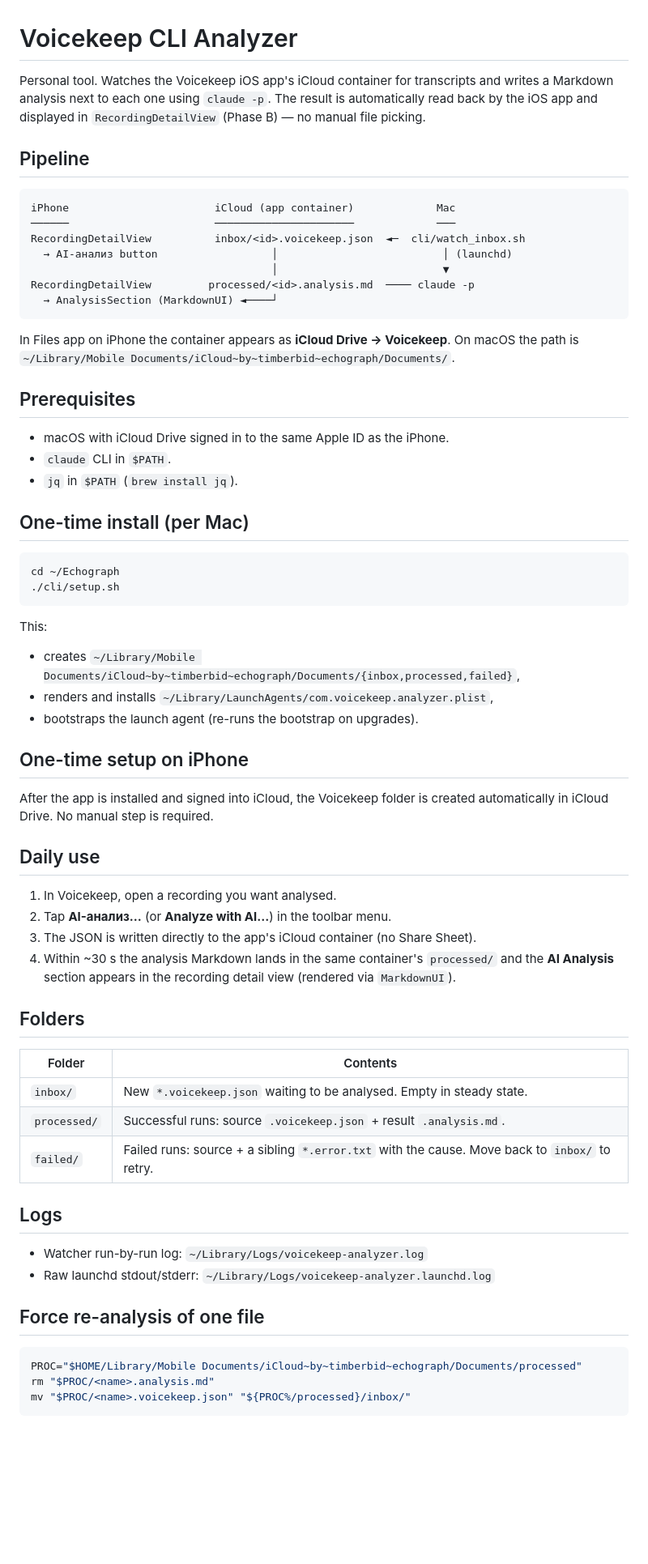
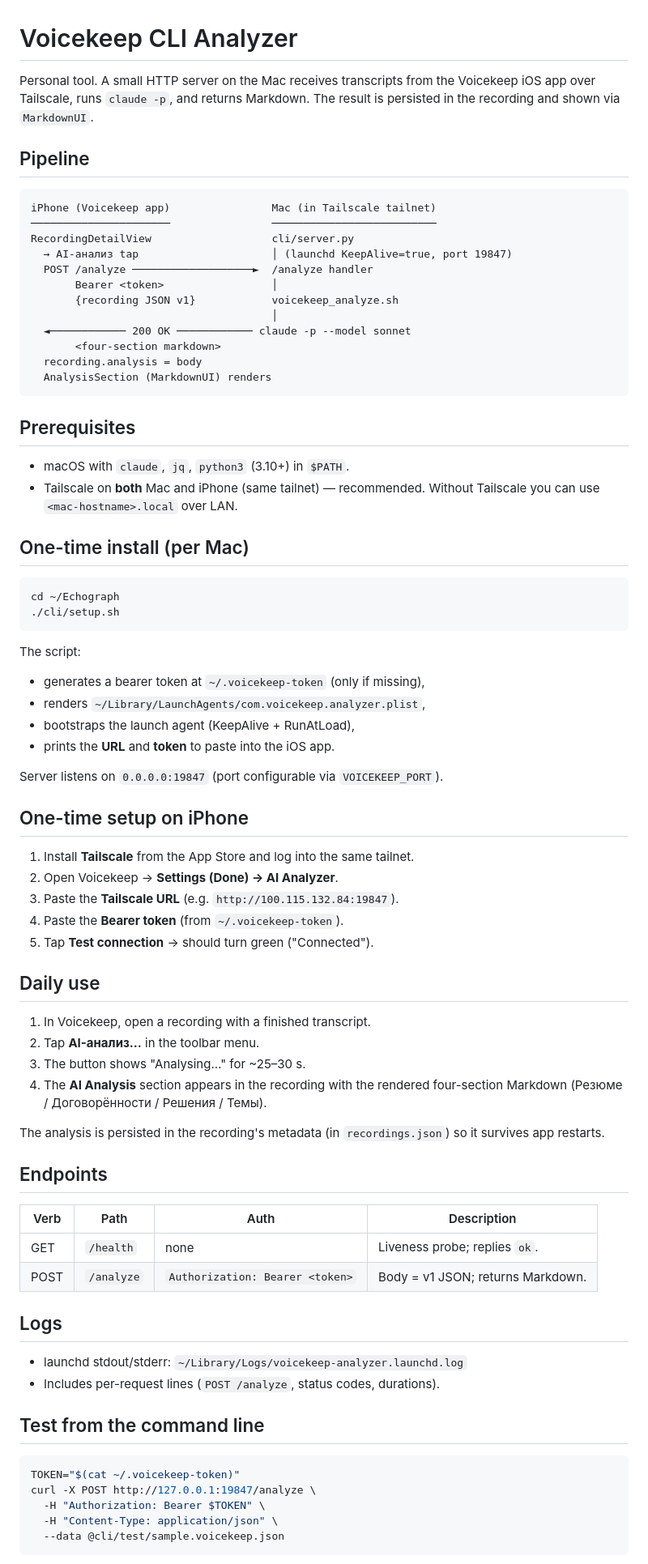
Before and after one commit to iGrKukan/Echograph, a Markdown page: cli/README.md, the part around one of its changes. Shown at 81% size. GitHub-like rendering; blank space fills up the shorter version.

Commit message:
docs: README + spec for Phase C HTTP transport (Phase B superseded)

````diff
--- a/cli/README.md
+++ b/cli/README.md
@@ -1,30 +1,31 @@
 # Voicekeep CLI Analyzer
 
-Personal tool. Watches the Voicekeep iOS app's iCloud container for
-transcripts and writes a Markdown analysis next to each one using
-`claude -p`. The result is automatically read back by the iOS app and
-displayed in `RecordingDetailView` (Phase B) — no manual file picking.
+Personal tool. A small HTTP server on the Mac receives transcripts from the
+Voicekeep iOS app over Tailscale, runs `claude -p`, and returns Markdown.
+The result is persisted in the recording and shown via `MarkdownUI`.
 
 ## Pipeline
 
 ```
-iPhone                       iCloud (app container)             Mac
-──────                       ──────────────────────             ───
-RecordingDetailView          inbox/<id>.voicekeep.json  ◄─  cli/watch_inbox.sh
-  → AI-анализ button                  │                          │ (launchd)
-                                      │                          ▼
-RecordingDetailView         processed/<id>.analysis.md  ──── claude -p
-  → AnalysisSection (MarkdownUI) ◄────┘
+iPhone (Voicekeep app)                Mac (in Tailscale tailnet)
+──────────────────────                ──────────────────────────
+RecordingDetailView                   cli/server.py
+  → AI-анализ tap                     │ (launchd KeepAlive=true, port 19847)
+  POST /analyze ───────────────────►  /analyze handler
+       Bearer <token>                 │
+       {recording JSON v1}            voicekeep_analyze.sh
+                                      │
+  ◄──────────── 200 OK ──────────── claude -p --model sonnet
+       <four-section markdown>
+  recording.analysis = body
+  AnalysisSection (MarkdownUI) renders
 ```
-
-In Files app on iPhone the container appears as **iCloud Drive → Voicekeep**.
-On macOS the path is `~/Library/Mobile Documents/iCloud~by~timberbid~echograph/Documents/`.
 
 ## Prerequisites
 
-- macOS with iCloud Drive signed in to the same Apple ID as the iPhone.
-- `claude` CLI in `$PATH`.
-- `jq` in `$PATH` (`brew install jq`).
+- macOS with `claude`, `jq`, `python3` (3.10+) in `$PATH`.
+- Tailscale on **both** Mac and iPhone (same tailnet) — recommended.
+  Without Tailscale you can use `<mac-hostname>.local` over LAN.
 
 ## One-time install (per Mac)
 
@@ -33,42 +34,51 @@ cd ~/Echograph
 ./cli/setup.sh
 ```
 
-This:
-- creates `~/Library/Mobile Documents/iCloud~by~timberbid~echograph/Documents/{inbox,processed,failed}`,
-- renders and installs `~/Library/LaunchAgents/com.voicekeep.analyzer.plist`,
-- bootstraps the launch agent (re-runs the bootstrap on upgrades).
+The script:
+- generates a bearer token at `~/.voicekeep-token` (only if missing),
+- renders `~/Library/LaunchAgents/com.voicekeep.analyzer.plist`,
+- bootstraps the launch agent (KeepAlive + RunAtLoad),
+- prints the **URL** and **token** to paste into the iOS app.
+
+Server listens on `0.0.0.0:19847` (port configurable via `VOICEKEEP_PORT`).
 
 ## One-time setup on iPhone
 
-After the app is installed and signed into iCloud, the Voicekeep folder
-is created automatically in iCloud Drive. No manual step is required.
+1. Install **Tailscale** from the App Store and log into the same tailnet.
+2. Open Voicekeep → **Settings (Done) → AI Analyzer**.
+3. Paste the **Tailscale URL** (e.g. `http://100.115.132.84:19847`).
+4. Paste the **Bearer token** (from `~/.voicekeep-token`).
+5. Tap **Test connection** → should turn green ("Connected").
 
 ## Daily use
 
-1. In Voicekeep, open a recording you want analysed.
-2. Tap **AI-анализ…** (or **Analyze with AI…**) in the toolbar menu.
-3. The JSON is written directly to the app's iCloud container (no Share Sheet).
-4. Within ~30 s the analysis Markdown lands in the same container's
-   `processed/` and the **AI Analysis** section appears in the recording
-   detail view (rendered via `MarkdownUI`).
+1. In Voicekeep, open a recording with a finished transcript.
+2. Tap **AI-анализ…** in the toolbar menu.
+3. The button shows "Analysing…" for ~25–30 s.
+4. The **AI Analysis** section appears in the recording with the rendered
+   four-section Markdown (Резюме / Договорённости / Решения / Темы).
 
-## Folders
+The analysis is persisted in the recording's metadata (in `recordings.json`)
+so it survives app restarts.
 
-| Folder | Contents |
-|---|---|
-| `inbox/` | New `*.voicekeep.json` waiting to be analysed. Empty in steady state. |
-| `processed/` | Successful runs: source `.voicekeep.json` + result `.analysis.md`. |
-| `failed/` | Failed runs: source + a sibling `*.error.txt` with the cause. Move back to `inbox/` to retry. |
+## Endpoints
+
+| Verb | Path | Auth | Description |
+|---|---|---|---|
+| GET  | `/health`  | none | Liveness probe; replies `ok`. |
+| POST | `/analyze` | `Authorization: Bearer <token>` | Body = v1 JSON; returns Markdown. |
 
 ## Logs
 
-- Watcher run-by-run log: `~/Library/Logs/voicekeep-analyzer.log`
-- Raw launchd stdout/stderr: `~/Library/Logs/voicekeep-analyzer.launchd.log`
+- launchd stdout/stderr: `~/Library/Logs/voicekeep-analyzer.launchd.log`
+- Includes per-request lines (`POST /analyze`, status codes, durations).
 
-## Force re-analysis of one file
+## Test from the command line
 
 ```bash
-PROC="$HOME/Library/Mobile Documents/iCloud~by~timberbid~echograph/Documents/processed"
-rm "$PROC/<name>.analysis.md"
-mv "$PROC/<name>.voicekeep.json" "${PROC%/processed}/inbox/"
+TOKEN="$(cat ~/.voicekeep-token)"
+curl -X POST http://127.0.0.1:19847/analyze \
+  -H "Authorization: Bearer $TOKEN" \
+  -H "Content-Type: application/json" \
+  --data @cli/test/sample.voicekeep.json
 ```
````
Also changed, not shown: other parts of cli/README.md (+6 -4 lines), 1 other file.
